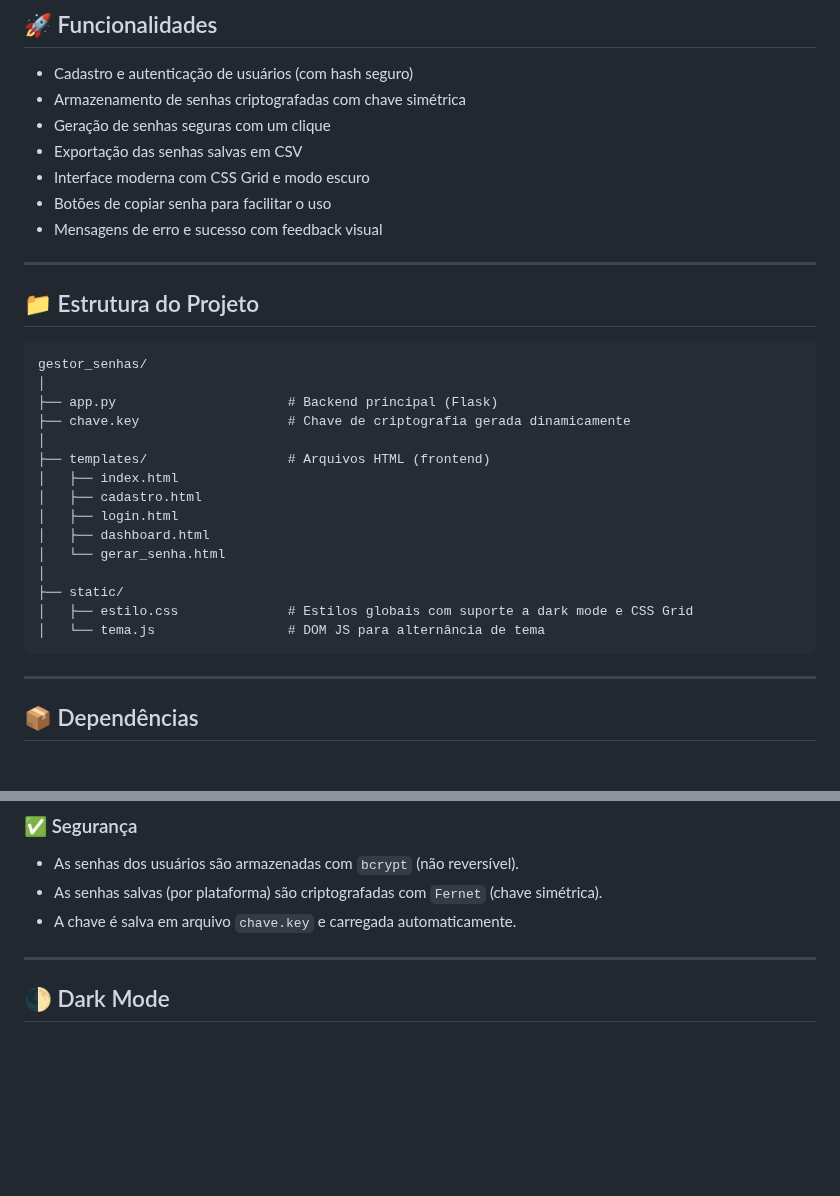
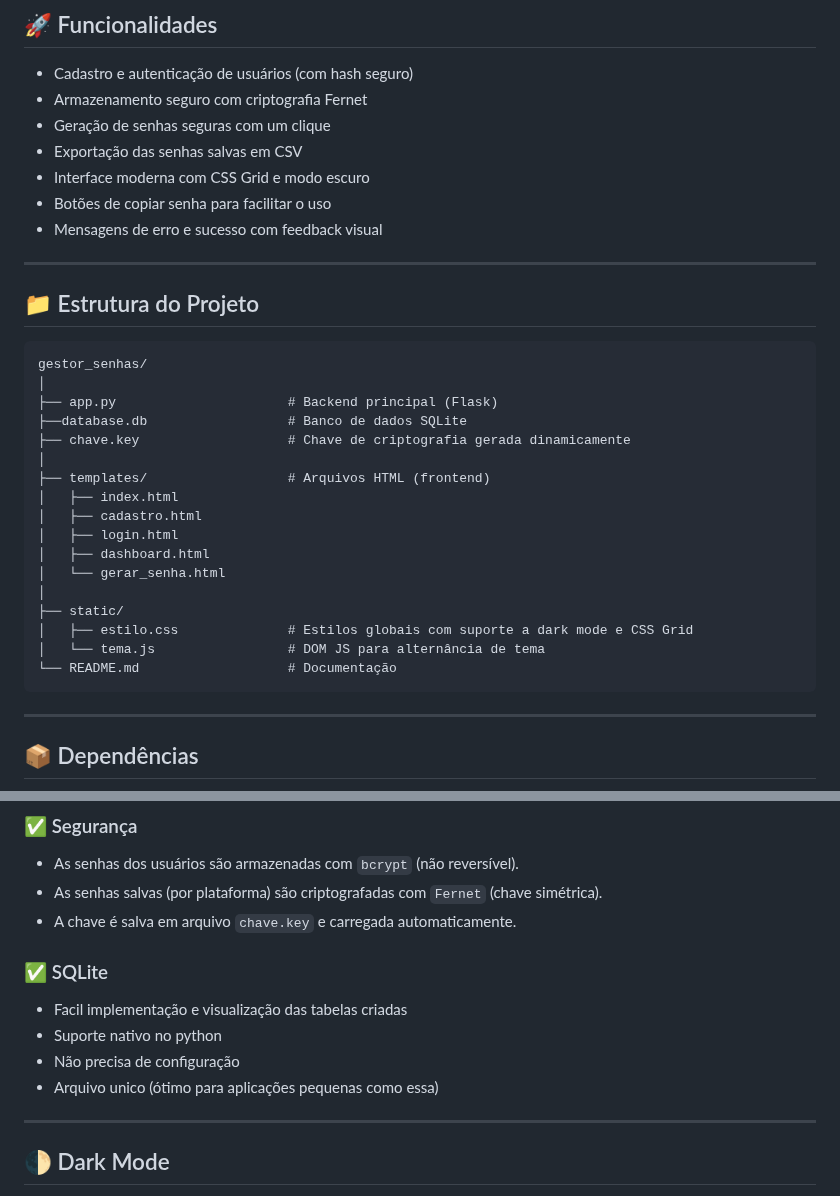
Before and after one commit to doppller/https---github.com-doppller-gestor_senha, a Markdown page: README.md, 2 parts joined by grey strips. GitHub-like rendering; blank space fills up the shorter version.

Commit message:
mexi no readme heheheh

````diff
--- a/README.md
+++ b/README.md
@@ -8,7 +8,7 @@ Sistema desenvolvido como projeto acadêmico para gerenciar senhas de forma segu
 ## 🚀 Funcionalidades
 
 - Cadastro e autenticação de usuários (com hash seguro)
-- Armazenamento de senhas criptografadas com chave simétrica
+- Armazenamento seguro com criptografia Fernet
 - Geração de senhas seguras com um clique
 - Exportação das senhas salvas em CSV
 - Interface moderna com CSS Grid e modo escuro
@@ -23,6 +23,7 @@ Sistema desenvolvido como projeto acadêmico para gerenciar senhas de forma segu
 gestor_senhas/
 │
 ├── app.py                      # Backend principal (Flask)
+├──database.db                  # Banco de dados SQLite
 ├── chave.key                   # Chave de criptografia gerada dinamicamente
 │
 ├── templates/                  # Arquivos HTML (frontend)
@@ -35,6 +36,7 @@ gestor_senhas/
 ├── static/
 │   ├── estilo.css              # Estilos globais com suporte a dark mode e CSS Grid
 │   └── tema.js                 # DOM JS para alternância de tema
+└── README.md                   # Documentação
 ```
 
 ---
@@ -78,6 +80,11 @@ pip install flask bcrypt cryptography
 - As senhas salvas (por plataforma) são criptografadas com `Fernet` (chave simétrica).
 - A chave é salva em arquivo `chave.key` e carregada automaticamente.
 
+### ✅ SQLite
+- Facil implementação e visualização das tabelas criadas
+- Suporte nativo no python
+- Não precisa de configuração
+- Arquivo unico (ótimo para aplicações pequenas como essa)
 ---
 
 ## 🌓 Dark Mode
````
